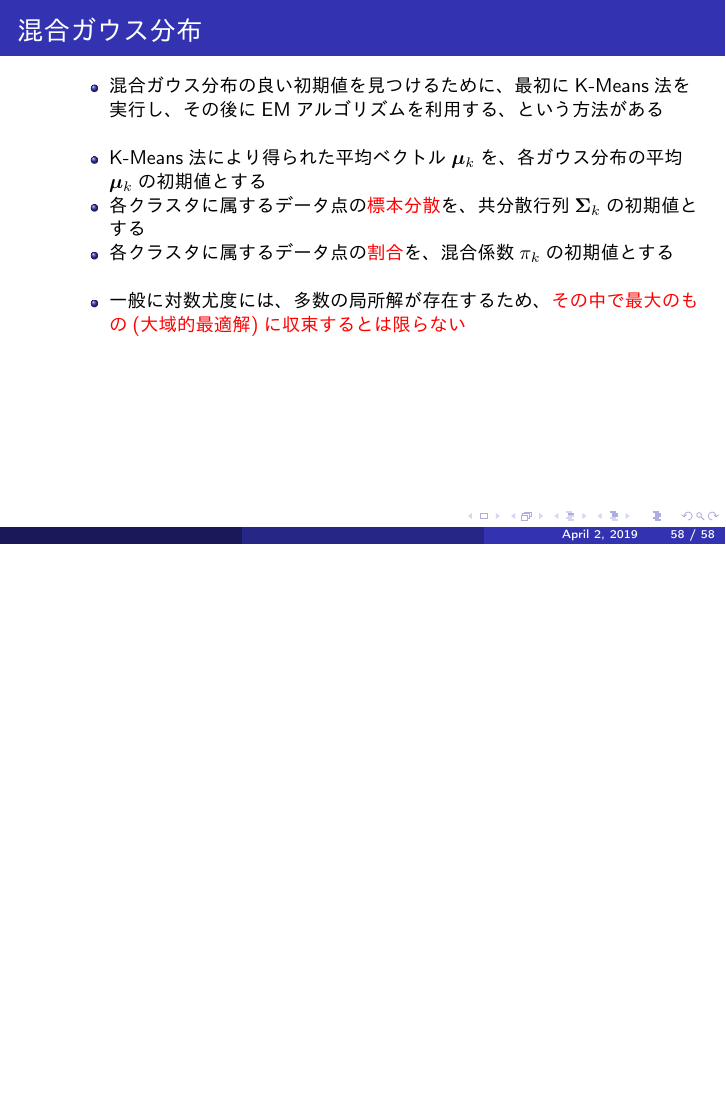
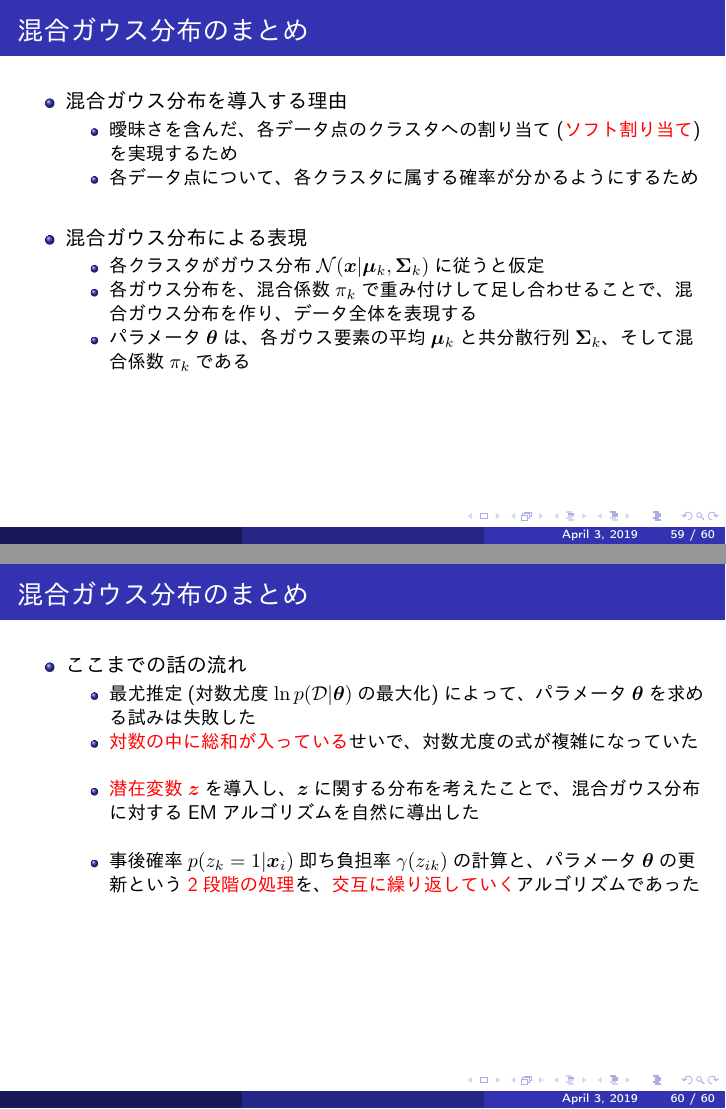
Before and after one commit to sterngerlach/deep-learning-chapter-19, LaTeX slides (mixtures-of-gaussians.tex): page 58 of 58 before the commit and pages 59 and 60 of 60 after it, the two joined at a grey line, the shorter picture padded with empty space. The pictures show the PDF file mixtures-of-gaussians.pdf that the author committed with the source.

Commit message:
add summary slides for mixtures-of-gaussians

```diff
--- a/mixtures-of-gaussians.tex
+++ b/mixtures-of-gaussians.tex
@@ -825,4 +825,39 @@
 
 \end{frame}
 
+\begin{frame}{混合ガウス分布のまとめ}
+
+\begin{itemize}
+	\item 混合ガウス分布を導入する理由
+	\begin{itemize}
+		\item 曖昧さを含んだ、各データ点のクラスタへの割り当て(\alert{ソフト割り当て})を実現するため
+		\item 各データ点について、各クラスタに属する確率が分かるようにするため
+	\end{itemize} \
+
+	\item 混合ガウス分布による表現
+	\begin{itemize}
+		\item 各クラスタがガウス分布$\mathcal{N}(\bm{x} | \bm{\mu}_k, \bm{\Sigma}_k)$に従うと仮定
+		\item 各ガウス分布を、混合係数$\pi_k$で重み付けして足し合わせることで、混合ガウス分布を作り、データ全体を表現する
+		\item パラメータ$\bm{\theta}$は、各ガウス要素の平均$\bm{\mu}_k$と共分散行列$\bm{\Sigma}_k$、そして混合係数$\pi_k$である
+	\end{itemize}
+\end{itemize}
+
+\end{frame}
+
+\begin{frame}{混合ガウス分布のまとめ}
+
+\begin{itemize}
+	\item ここまでの話の流れ
+	\begin{itemize}
+		\item 最尤推定(対数尤度$\ln p(\mathcal{D} | \bm{\theta})$の最大化)によって、パラメータ$\bm{\theta}$を求める試みは失敗した
+		\item \alert{対数の中に総和が入っている}せいで、対数尤度の式が複雑になっていた
+		\newline
+		\item \color{red}潜在変数$\bm{z}$\normalcolor を導入し、$\bm{z}$に関する分布を考えたことで、混合ガウス分布に対するEMアルゴリズムを自然に導出した
+		\newline
+		\item 事後確率$p(z_k = 1 | \bm{x}_i)$即ち負担率$\gamma(z_{ik})$の計算と、パラメータ$\bm{\theta}$の更新という\alert{2段階の処理}を、\alert{交互に繰り返していく}アルゴリズムであった
+	\end{itemize}
+\end{itemize}
+
+\end{frame}
+
 \end{document}
```
Also changed, not shown: mixtures-of-gaussians.pdf.
